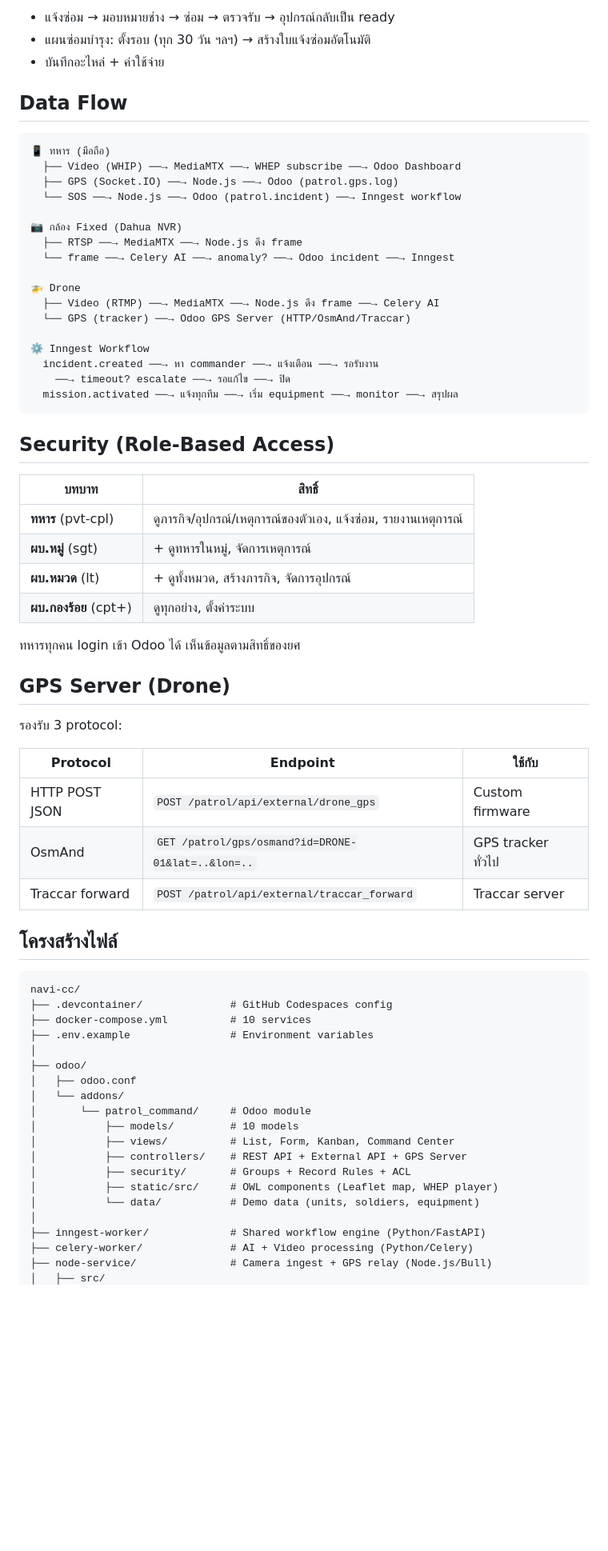
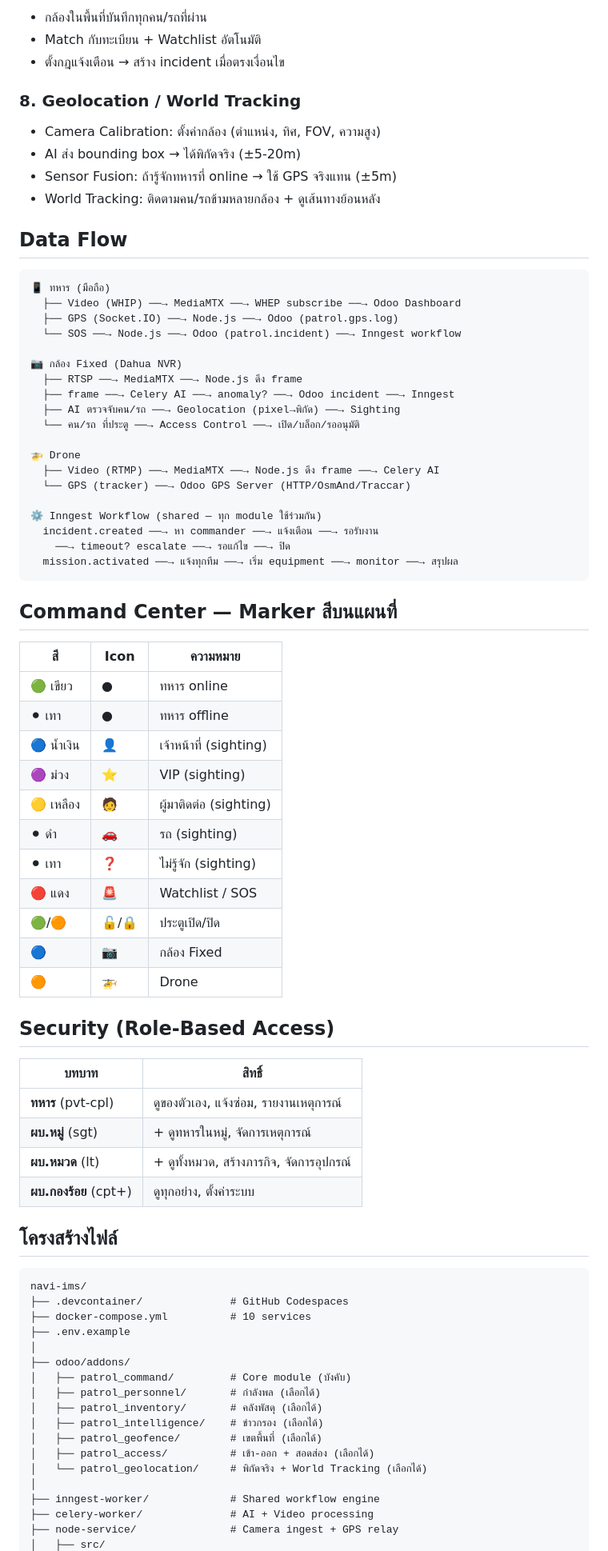
Before and after one commit to monthop-gmail/navi-ims, a Markdown page: README.md, the part around one of its changes. Shown at 80% size. Rendered like a GitHub page; blank space fills up the shorter version.

````diff
--- a/README.md
+++ b/README.md
@@ -127,7 +146,14 @@ docker compose restart odoo
 
-- แจ้งซ่อม → มอบหมายช่าง → ซ่อม → ตรวจรับ → อุปกรณ์กลับเป็น ready
-- แผนซ่อมบำรุง: ตั้งรอบ (ทุก 30 วัน ฯลฯ) → สร้างใบแจ้งซ่อมอัตโนมัติ
-- บันทึกอะไหล่ + ค่าใช้จ่าย
+- กล้องในพื้นที่บันทึกทุกคน/รถที่ผ่าน
+- Match กับทะเบียน + Watchlist อัตโนมัติ
+- ตั้งกฎแจ้งเตือน → สร้าง incident เมื่อตรงเงื่อนไข
+
+### 8. Geolocation / World Tracking
+
+- Camera Calibration: ตั้งค่ากล้อง (ตำแหน่ง, ทิศ, FOV, ความสูง)
+- AI ส่ง bounding box → ได้พิกัดจริง (±5-20m)
+- Sensor Fusion: ถ้ารู้จักทหารที่ online → ใช้ GPS จริงแทน (±5m)
+- World Tracking: ติดตามคน/รถข้ามหลายกล้อง + ดูเส้นทางย้อนหลัง
 
 ## Data Flow
 
@@ -139,59 +165,63 @@ docker compose restart odoo
 
 📷 กล้อง Fixed (Dahua NVR)
   ├── RTSP ──→ MediaMTX ──→ Node.js ดึง frame
-  └── frame ──→ Celery AI ──→ anomaly? ──→ Odoo incident ──→ Inngest
+  ├── frame ──→ Celery AI ──→ anomaly? ──→ Odoo incident ──→ Inngest
+  ├── AI ตรวจจับคน/รถ ──→ Geolocation (pixel→พิกัด) ──→ Sighting
+  └── คน/รถ ที่ประตู ──→ Access Control ──→ เปิด/บล็อก/รออนุมัติ
 
 🚁 Drone
   ├── Video (RTMP) ──→ MediaMTX ──→ Node.js ดึง frame ──→ Celery AI
   └── GPS (tracker) ──→ Odoo GPS Server (HTTP/OsmAnd/Traccar)
 
-⚙️ Inngest Workflow
+⚙️ Inngest Workflow (shared — ทุก module ใช้ร่วมกัน)
   incident.created ──→ หา commander ──→ แจ้งเตือน ──→ รอรับงาน
     ──→ timeout? escalate ──→ รอแก้ไข ──→ ปิด
   mission.activated ──→ แจ้งทุกทีม ──→ เริ่ม equipment ──→ monitor ──→ สรุปผล
 ```
 
+## Command Center — Marker สีบนแผนที่
+
+| สี | Icon | ความหมาย |
+|----|------|----------|
+| 🟢 เขียว | ● | ทหาร online |
+| ⚫ เทา | ● | ทหาร offline |
+| 🔵 น้ำเงิน | 👤 | เจ้าหน้าที่ (sighting) |
+| 🟣 ม่วง | ⭐ | VIP (sighting) |
+| 🟡 เหลือง | 🧑 | ผู้มาติดต่อ (sighting) |
+| ⚫ ดำ | 🚗 | รถ (sighting) |
+| ⚫ เทา | ❓ | ไม่รู้จัก (sighting) |
+| 🔴 แดง | 🚨 | Watchlist / SOS |
+| 🟢/🟠 | 🔓/🔒 | ประตูเปิด/ปิด |
+| 🔵 | 📷 | กล้อง Fixed |
+| 🟠 | 🚁 | Drone |
+
 ## Security (Role-Based Access)
 
 | บทบาท | สิทธิ์ |
 |--------|--------|
-| **ทหาร** (pvt-cpl) | ดูภารกิจ/อุปกรณ์/เหตุการณ์ของตัวเอง, แจ้งซ่อม, รายงานเหตุการณ์ |
+| **ทหาร** (pvt-cpl) | ดูของตัวเอง, แจ้งซ่อม, รายงานเหตุการณ์ |
 | **ผบ.หมู่** (sgt) | + ดูทหารในหมู่, จัดการเหตุการณ์ |
 | **ผบ.หมวด** (lt) | + ดูทั้งหมวด, สร้างภารกิจ, จัดการอุปกรณ์ |
 | **ผบ.กองร้อย** (cpt+) | ดูทุกอย่าง, ตั้งค่าระบบ |
 
-ทหารทุกคน login เข้า Odoo ได้ เห็นข้อมูลตามสิทธิ์ของยศ
-
-## GPS Server (Drone)
-
-รองรับ 3 protocol:
-
-| Protocol | Endpoint | ใช้กับ |
-|----------|----------|--------|
-| HTTP POST JSON | `POST /patrol/api/external/drone_gps` | Custom firmware |
-| OsmAnd | `GET /patrol/gps/osmand?id=DRONE-01&lat=..&lon=..` | GPS tracker ทั่วไป |
-| Traccar forward | `POST /patrol/api/external/traccar_forward` | Traccar server |
-
 ## โครงสร้างไฟล์
 
 ```
-navi-cc/
-├── .devcontainer/              # GitHub Codespaces config
+navi-ims/
+├── .devcontainer/              # GitHub Codespaces
 ├── docker-compose.yml          # 10 services
-├── .env.example                # Environment variables
+├── .env.example
 │
-├── odoo/
-│   ├── odoo.conf
-│   └── addons/
-│       └── patrol_command/     # Odoo module
-│           ├── models/         # 10 models
-│           ├── views/          # List, Form, Kanban, Command Center
-│           ├── controllers/    # REST API + External API + GPS Server
-│           ├── security/       # Groups + Record Rules + ACL
-│           ├── static/src/     # OWL components (Leaflet map, WHEP player)
-│           └── data/           # Demo data (units, soldiers, equipment)
+├── odoo/addons/
+│   ├── patrol_command/         # Core module (บังคับ)
+│   ├── patrol_personnel/       # กำลังพล (เลือกได้)
+│   ├── patrol_inventory/       # คลังพัสดุ (เลือกได้)
+│   ├── patrol_intelligence/    # ข่าวกรอง (เลือกได้)
+│   ├── patrol_geofence/        # เขตพื้นที่ (เลือกได้)
+│   ├── patrol_access/          # เข้า-ออก + สอดส่อง (เลือกได้)
+│   └── patrol_geolocation/     # พิกัดจริง + World Tracking (เลือกได้)
 │
-├── inngest-worker/             # Shared workflow engine (Python/FastAPI)
-├── celery-worker/              # AI + Video processing (Python/Celery)
-├── node-service/               # Camera ingest + GPS relay (Node.js/Bull)
+├── inngest-worker/             # Shared workflow engine
+├── celery-worker/              # AI + Video processing
+├── node-service/               # Camera ingest + GPS relay
 │   ├── src/
````
Also changed, not shown: other parts of README.md (+59 -40 lines).
